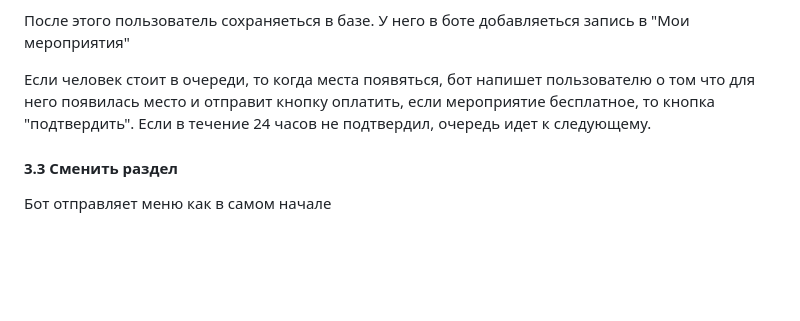
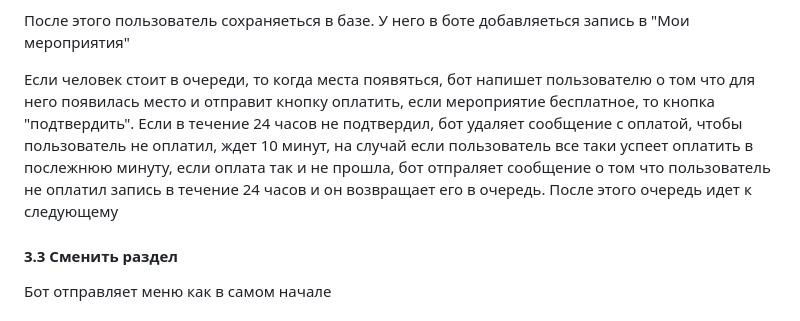
Before and after one commit to VladimirNTS/Telegram-Bot-For-Events, a Markdown page: README.md, the part around the change. GitHub-like rendering; blank space fills up the shorter version.

```diff
--- a/README.md
+++ b/README.md
@@ -491,7 +491,7 @@ QR коды это теже ссылки, только зашифрованны
 
 После этого пользователь сохраняеться в базе. У него в боте добавляеться запись в "Мои мероприятия"
 
-Если человек стоит в очереди, то когда места появяться, бот напишет пользователю о том что для него появилась место и отправит кнопку оплатить, если мероприятие бесплатное, то кнопка "подтвердить". Если в течение 24 часов не подтвердил, очередь идет к следующему.
+Если человек стоит в очереди, то когда места появяться, бот напишет пользователю о том что для него появилась место и отправит кнопку оплатить, если мероприятие бесплатное, то кнопка "подтвердить". Если в течение 24 часов не подтвердил, бот удаляет сообщение с оплатой, чтобы пользователь не оплатил, ждет 10 минут, на случай если пользователь все таки успеет оплатить в послежнюю минуту, если оплата так и не прошла, бот отпраляет сообщение о том что пользователь не оплатил запись в течение 24 часов и он возвращает его в очередь. После этого очередь идет к следующему
 
 #### 3.3 Сменить раздел
 Бот отправляет меню как в самом начале
```
